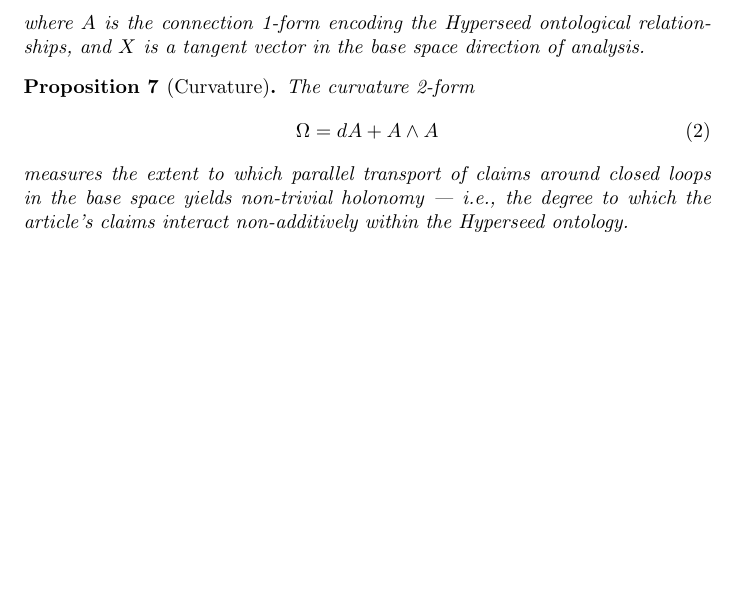
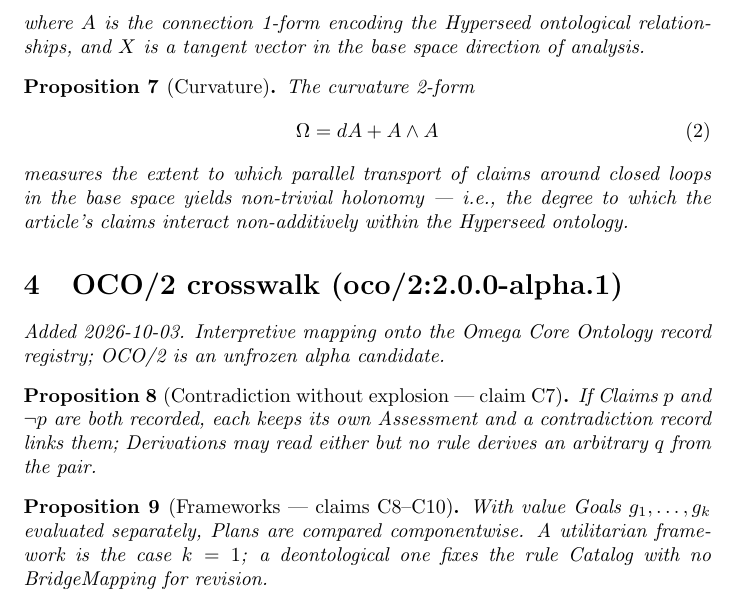
Before and after one commit to bgoertzel-sing/hyperseed-formalizations, a LaTeX paper (substack/2026-01-06-evolving-deeply-ethical-and-joyously/formalization.tex): part of page 3 of 3, cut so that both start at the same text, the shorter picture padded with empty space. Compiled offline with pdfLaTeX.

Commit message:
Add OCO/2 crosswalk to evolving-deeply-ethical-and-joyously

```diff
--- a/substack/2026-01-06-evolving-deeply-ethical-and-joyously/formalization.tex
+++ b/substack/2026-01-06-evolving-deeply-ethical-and-joyously/formalization.tex
@@ -97,4 +97,19 @@ The curvature 2-form
 measures the extent to which parallel transport of claims around closed loops in the base space yields non-trivial holonomy --- i.e., the degree to which the article's claims interact non-additively within the Hyperseed ontology.
 \end{proposition}
 
+
+
+%======================================================================
+\section{OCO/2 crosswalk (oco/2:2.0.0-alpha.1)}
+\emph{Added 2026-10-03. Interpretive mapping onto the Omega Core Ontology
+record registry; OCO/2 is an unfrozen alpha candidate.}
+
+\begin{proposition}[Contradiction without explosion --- claim C7]
+If Claims $p$ and $\neg p$ are both recorded, each keeps its own Assessment and a contradiction record links them; Derivations may read either but no rule derives an arbitrary $q$ from the pair.
+\end{proposition}
+
+\begin{proposition}[Frameworks --- claims C8--C10]
+With value Goals $g_1,\dots,g_k$ evaluated separately, Plans are compared componentwise. A utilitarian framework is the case $k=1$; a deontological one fixes the rule Catalog with no BridgeMapping for revision.
+\end{proposition}
+
 \end{document}
```
Also changed, not shown: substack/2026-01-06-evolving-deeply-ethical-and-joyously/claims.md (+19 -0 lines), substack/2026-01-06-evolving-deeply-ethical-and-joyously/README.md, 1 other file.
